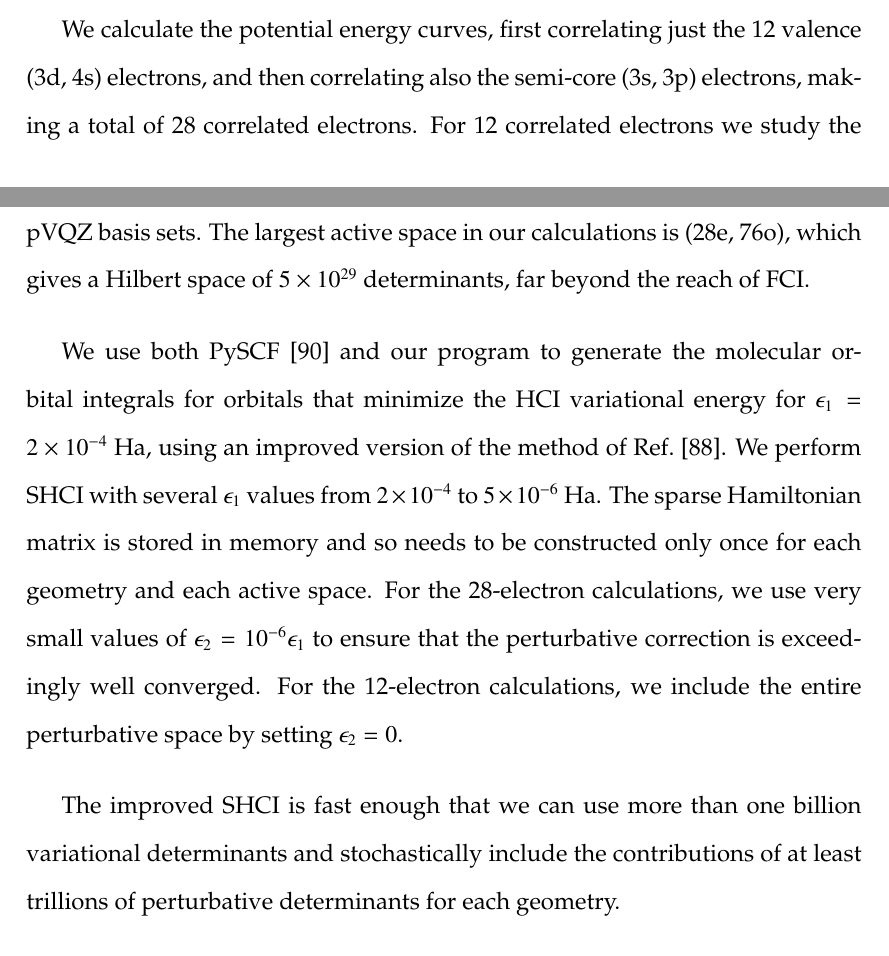
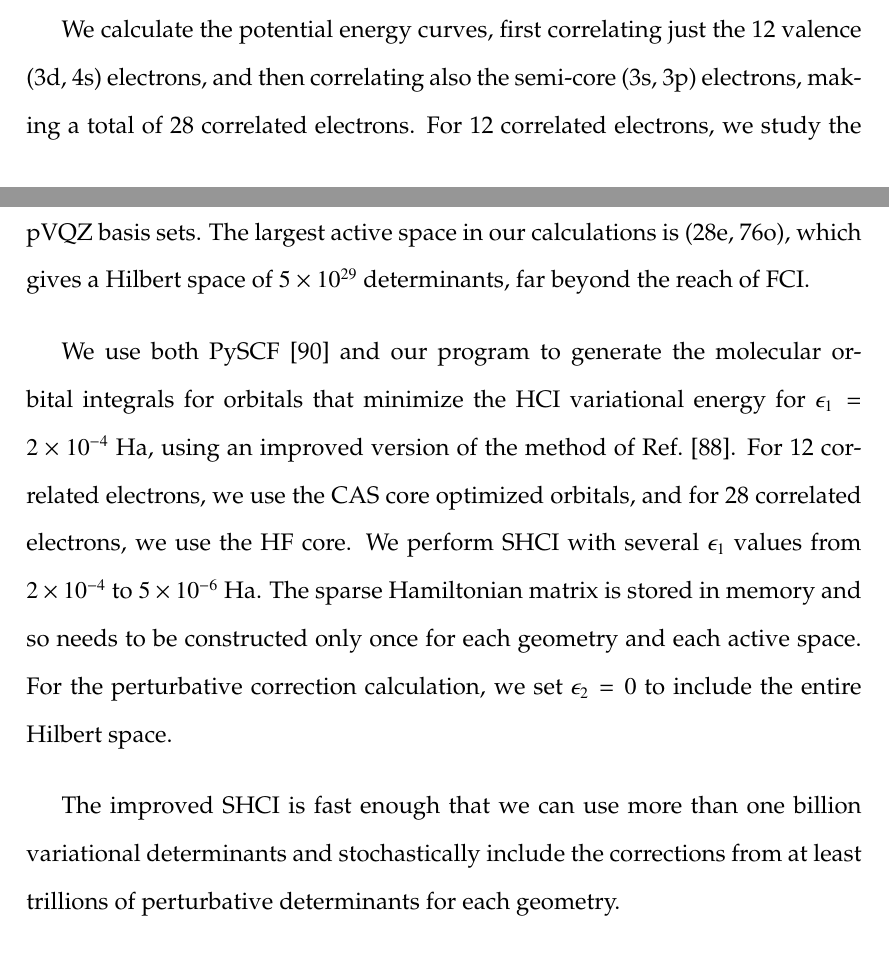
Before and after one commit to jl2922/thesis, a LaTeX thesis (main.tex, which reads docs/cr2.tex): two parts of pages 72 and 73 of 125, joined at a grey line, cut so that both start at the same text. Compiled offline with pdfLaTeX.

Commit message:
Updates from Overleaf

```diff
--- a/docs/cr2.tex
+++ b/docs/cr2.tex
@@ -168,15 +168,15 @@ The largest active space in our calculations is (28e, 76o), which gives a Hilber
 
 We use both PySCF~\cite{SunCha_etal_PySCF-ComMolSci-18} and our program to generate the molecular orbital integrals for orbitals that minimize the HCI variational
 energy for $\epsilon_1=2\times 10^{-4}$~Ha, using an improved version of the method of Ref.~\cite{SmiMusHolSha-JCTC-17}.
+For 12 correlated electrons, we use the CAS core optimized orbitals, and for 28 correlated electrons, we use the HF core.
 We perform SHCI with several $\epsilon_1$ values from $2\times10^{-4}$ to $5\times10^{-6}$~Ha.
 %The Hamiltonian matrix is constructed only once for each geometry and each active space.
 The sparse Hamiltonian matrix is stored in memory and so needs to be constructed only once for each geometry and each active space.
 %We keep the ratio between $\epsilon_2$ and $\epsilon_1$ to $10^{-6}$ and the target error for the stochastic perturbation to 0.01 mHa.
-For the 28-electron calculations, we use very small values of $\epsilon_2 = 10^{-6} \epsilon_1$  to ensure that the perturbative correction is exceedingly well converged.
-For the 12-electron calculations, we include the entire perturbative space by setting $\epsilon_2=0$.
+For the perturbative correction calculation, we set $\epsilon_2 = 0$  to include the entire Hilbert space.
 
 %The improved SHCI is fast enough that we can use over two billion variational determinants and include at least trillions of effective perturbative determinants.
-The improved SHCI is fast enough that we can use more than one billion variational determinants and stochastically include the contributions of at least trillions of perturbative determinants for each geometry.
+The improved SHCI is fast enough that we can use more than one billion variational determinants and stochastically include the corrections from at least trillions of perturbative determinants for each geometry.
 
 We extrapolate the energies for each geometry with a weighted quadratic fit
 and obtain for the ground state energy as $\Delta E\to0$.
```
Also changed, not shown: docs/cr2.tex (2 more changed lines).
